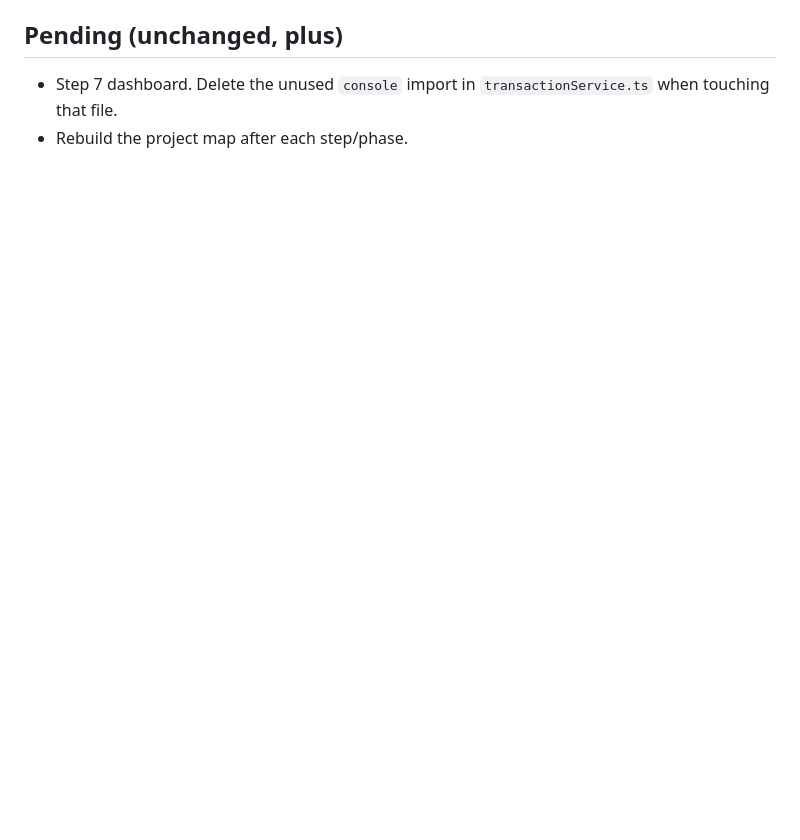
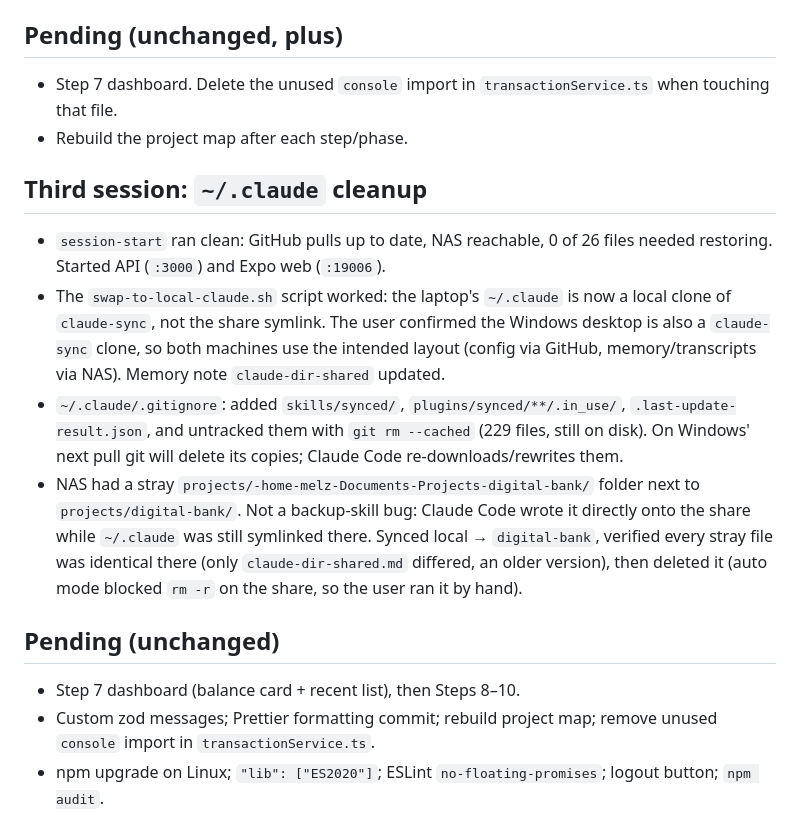
Before and after one commit to Melz8bit/digital-bank, a Markdown page: .claude/session-logs/2026-10-14.md, the part around the change. GitHub-like rendering; blank space fills up the shorter version.

Commit message:
docs: session log and todo for ~/.claude cleanup

```diff
--- a/.claude/session-logs/2026-10-14.md
+++ b/.claude/session-logs/2026-10-14.md
@@ -52,3 +52,14 @@ Session on the Linux machine.
 ## Pending (unchanged, plus)
 - Step 7 dashboard. Delete the unused `console` import in `transactionService.ts` when touching that file.
 - Rebuild the project map after each step/phase.
+
+## Third session: `~/.claude` cleanup
+- `session-start` ran clean: GitHub pulls up to date, NAS reachable, 0 of 26 files needed restoring. Started API (`:3000`) and Expo web (`:19006`).
+- The `swap-to-local-claude.sh` script worked: the laptop's `~/.claude` is now a local clone of `claude-sync`, not the share symlink. The user confirmed the Windows desktop is also a `claude-sync` clone, so both machines use the intended layout (config via GitHub, memory/transcripts via NAS). Memory note `claude-dir-shared` updated.
+- `~/.claude/.gitignore`: added `skills/synced/`, `plugins/synced/**/.in_use/`, `.last-update-result.json`, and untracked them with `git rm --cached` (229 files, still on disk). On Windows' next pull git will delete its copies; Claude Code re-downloads/rewrites them.
+- NAS had a stray `projects/-home-melz-Documents-Projects-digital-bank/` folder next to `projects/digital-bank/`. Not a backup-skill bug: Claude Code wrote it directly onto the share while `~/.claude` was still symlinked there. Synced local → `digital-bank`, verified every stray file was identical there (only `claude-dir-shared.md` differed, an older version), then deleted it (auto mode blocked `rm -r` on the share, so the user ran it by hand).
+
+## Pending (unchanged)
+- Step 7 dashboard (balance card + recent list), then Steps 8–10.
+- Custom zod messages; Prettier formatting commit; rebuild project map; remove unused `console` import in `transactionService.ts`.
+- npm upgrade on Linux; `"lib": ["ES2020"]`; ESLint `no-floating-promises`; logout button; `npm audit`.
```
Also changed, not shown: .claude/todo.md (+3 -3 lines).
